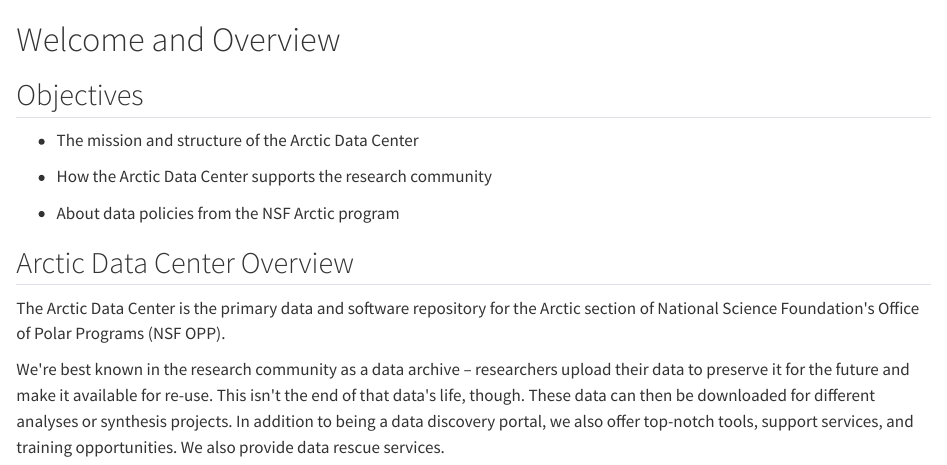
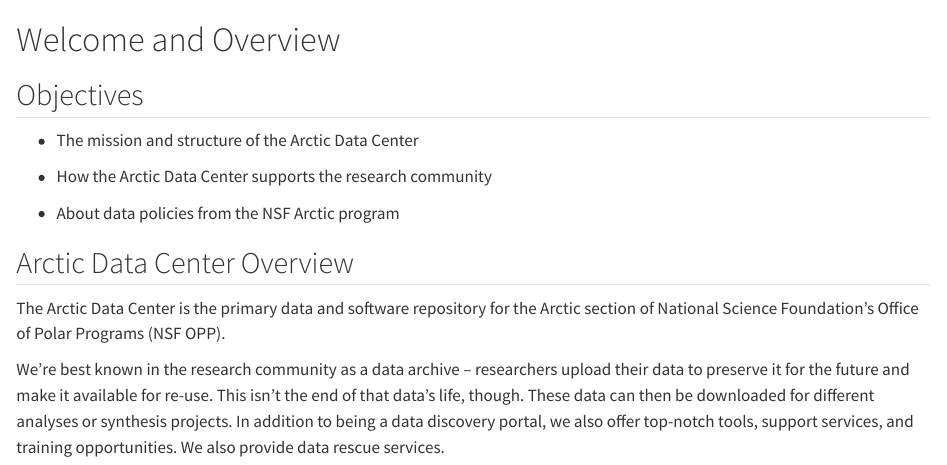
Before and after one commit to hdolinh/nceas-lh-book-test, a Quarto document (intro.qmd): the page in a window 1100 px wide, from its top. Rendered offline with R 4.5, knitr and Pandoc in place of Quarto, with nearby package versions.

Commit message:
rendered intro page

```diff
--- a/intro.qmd
+++ b/intro.qmd
@@ -10,6 +10,6 @@
 
 ## Arctic Data Center Overview
 
-The Arctic Data Center is the primary data and software repository for the Arctic section of National Science Foundation\'s Office of Polar Programs (NSF OPP).
+The Arctic Data Center is the primary data and software repository for the Arctic section of National Science Foundation's Office of Polar Programs (NSF OPP).
 
-We\'re best known in the research community as a data archive -- researchers upload their data to preserve it for the future and make it available for re-use. This isn\'t the end of that data\'s life, though. These data can then be downloaded for different analyses or synthesis projects. In addition to being a data discovery portal, we also offer top-notch tools, support services, and training opportunities. We also provide data rescue services.
+We're best known in the research community as a data archive -- researchers upload their data to preserve it for the future and make it available for re-use. This isn't the end of that data's life, though. These data can then be downloaded for different analyses or synthesis projects. In addition to being a data discovery portal, we also offer top-notch tools, support services, and training opportunities. We also provide data rescue services.
```
Also changed, not shown: .quarto/idx/intro.qmd.json, 5 other files.
